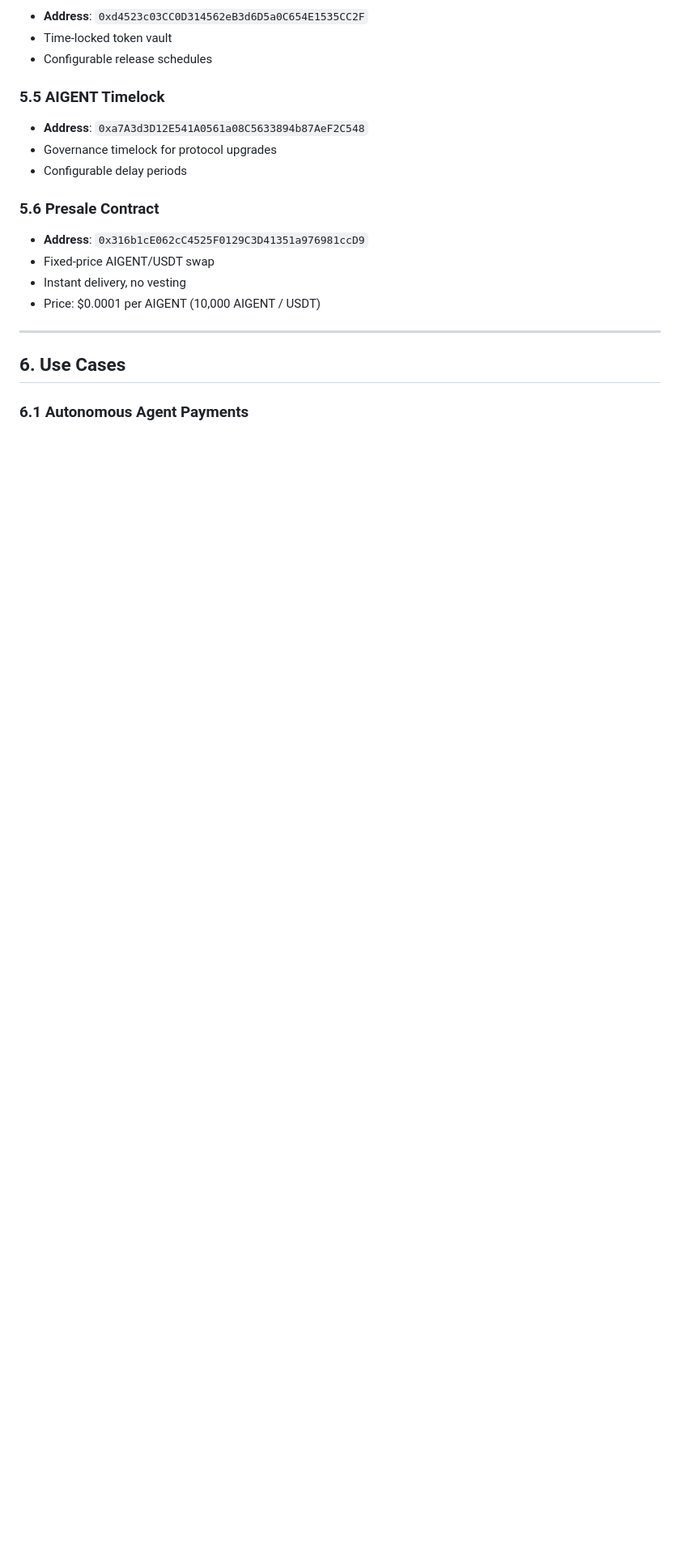
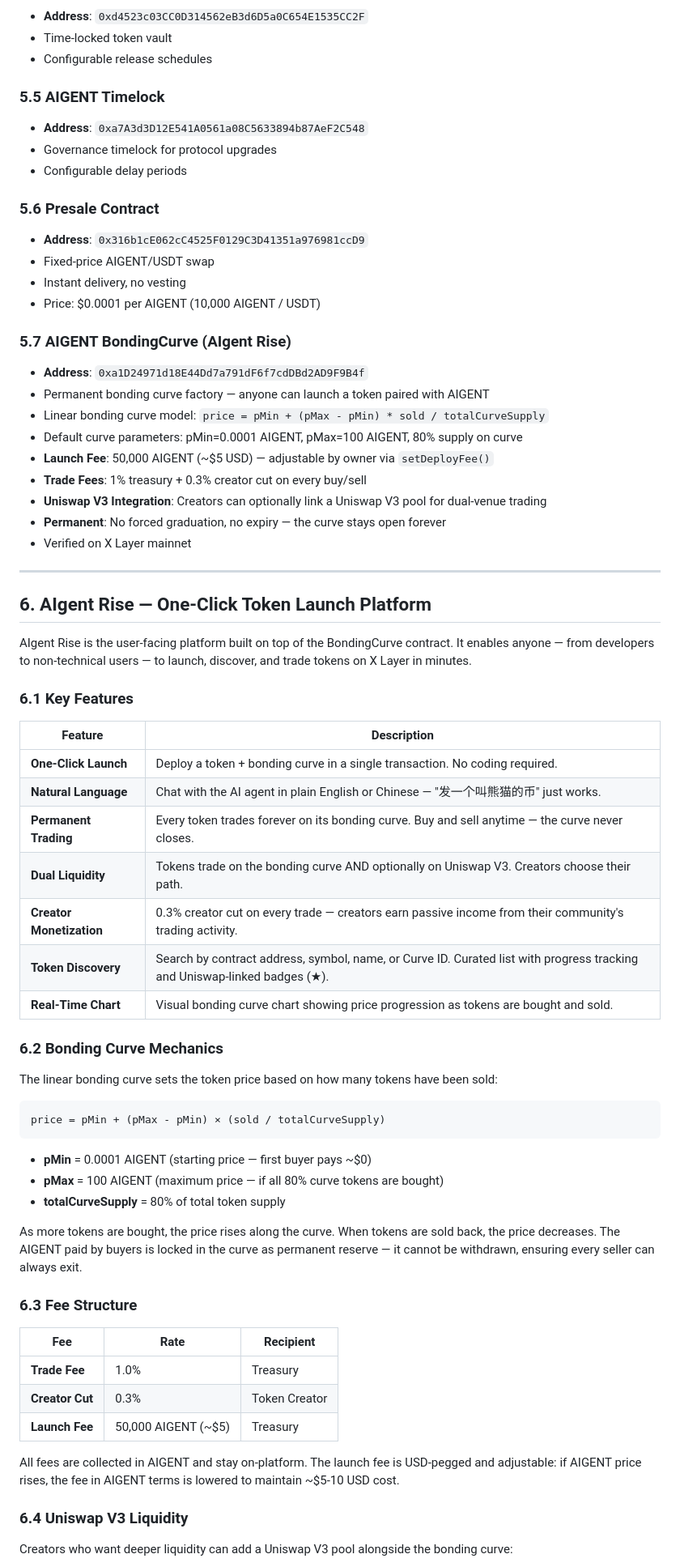
Before and after one commit to aigent888/aigent-website, a Markdown page: whitepaper.md, the part around one of its changes. Shown at 81% size. GitHub-like rendering; blank space fills up the shorter version.

````diff
--- a/whitepaper.md
+++ b/whitepaper.md
@@ -158,8 +158,60 @@ AIGENT is deployed as part of a 5-contract ecosystem on X Layer:
 - Instant delivery, no vesting
 - Price: $0.0001 per AIGENT (10,000 AIGENT / USDT)
 
+### 5.7 AIGENT BondingCurve (AIgent Rise)
+- **Address**: `0xa1D24971d18E44Dd7a791dF6f7cdDBd2AD9F9B4f`
+- Permanent bonding curve factory — anyone can launch a token paired with AIGENT
+- Linear bonding curve model: `price = pMin + (pMax - pMin) * sold / totalCurveSupply`
+- Default curve parameters: pMin=0.0001 AIGENT, pMax=100 AIGENT, 80% supply on curve
+- **Launch Fee**: 50,000 AIGENT (~$5 USD) — adjustable by owner via `setDeployFee()`
+- **Trade Fees**: 1% treasury + 0.3% creator cut on every buy/sell
+- **Uniswap V3 Integration**: Creators can optionally link a Uniswap V3 pool for dual-venue trading
+- **Permanent**: No forced graduation, no expiry — the curve stays open forever
+- Verified on X Layer mainnet
+
 ---
 
-## 6. Use Cases
+## 6. AIgent Rise — One-Click Token Launch Platform
 
-### 6.1 Autonomous Agent Payments
+AIgent Rise is the user-facing platform built on top of the BondingCurve contract. It enables anyone — from developers to non-technical users — to launch, discover, and trade tokens on X Layer in minutes.
+
+### 6.1 Key Features
+
+| Feature | Description |
+|---------|------------|
+| **One-Click Launch** | Deploy a token + bonding curve in a single transaction. No coding required. |
+| **Natural Language** | Chat with the AI agent in plain English or Chinese — "发一个叫熊猫的币" just works. |
+| **Permanent Trading** | Every token trades forever on its bonding curve. Buy and sell anytime — the curve never closes. |
+| **Dual Liquidity** | Tokens trade on the bonding curve AND optionally on Uniswap V3. Creators choose their path. |
+| **Creator Monetization** | 0.3% creator cut on every trade — creators earn passive income from their community's trading activity. |
+| **Token Discovery** | Search by contract address, symbol, name, or Curve ID. Curated list with progress tracking and Uniswap-linked badges (★). |
+| **Real-Time Chart** | Visual bonding curve chart showing price progression as tokens are bought and sold. |
+
+### 6.2 Bonding Curve Mechanics
+
+The linear bonding curve sets the token price based on how many tokens have been sold:
+
+```
+price = pMin + (pMax - pMin) × (sold / totalCurveSupply)
+```
+
+- **pMin** = 0.0001 AIGENT (starting price — first buyer pays ~$0)
+- **pMax** = 100 AIGENT (maximum price — if all 80% curve tokens are bought)
+- **totalCurveSupply** = 80% of total token supply
+
+As more tokens are bought, the price rises along the curve. When tokens are sold back, the price decreases. The AIGENT paid by buyers is locked in the curve as permanent reserve — it cannot be withdrawn, ensuring every seller can always exit.
+
+### 6.3 Fee Structure
+
+| Fee | Rate | Recipient |
+|-----|------|-----------|
+| **Trade Fee** | 1.0% | Treasury |
+| **Creator Cut** | 0.3% | Token Creator |
+| **Launch Fee** | 50,000 AIGENT (~$5) | Treasury |
+
+All fees are collected in AIGENT and stay on-platform. The launch fee is USD-pegged and adjustable: if AIGENT price rises, the fee in AIGENT terms is lowered to maintain ~$5-10 USD cost.
+
+### 6.4 Uniswap V3 Liquidity
+
+Creators who want deeper liquidity can add a Uniswap V3 pool alongside the bonding curve:
+
````
Also changed, not shown: other parts of whitepaper.md (+58 -27 lines).
